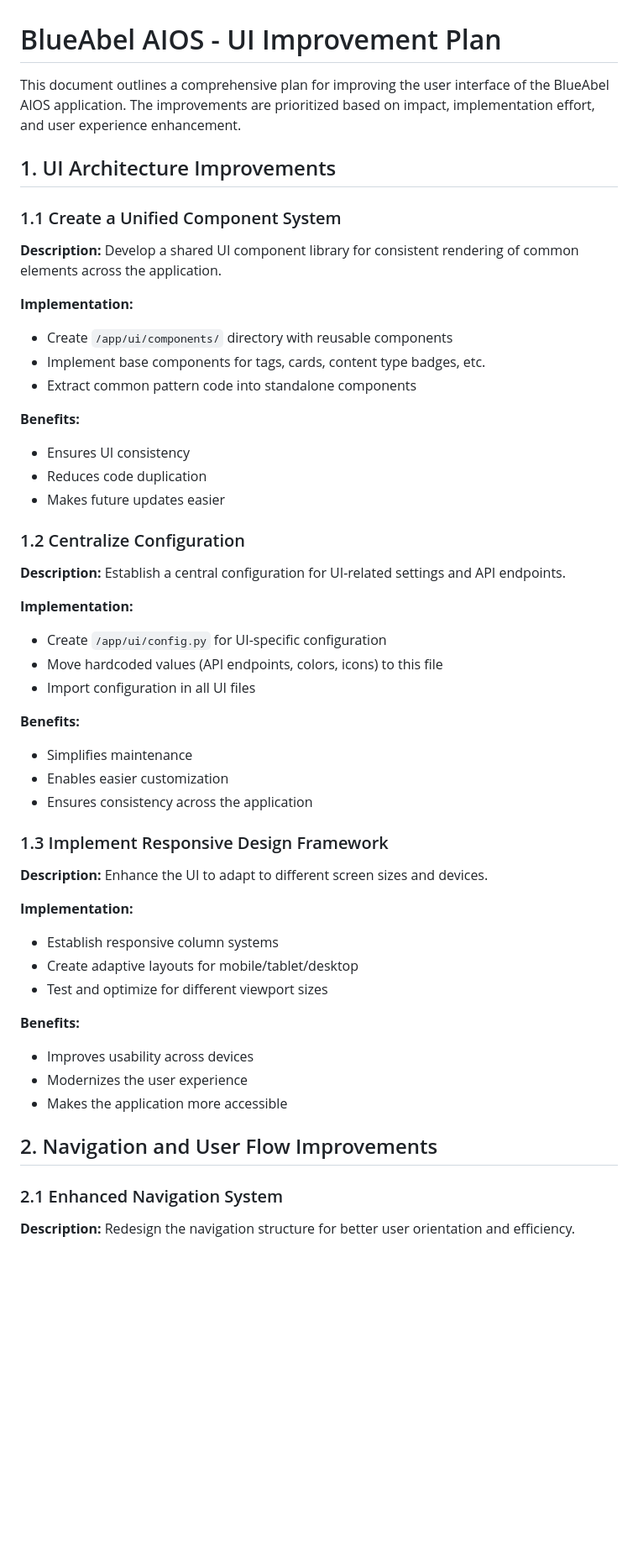
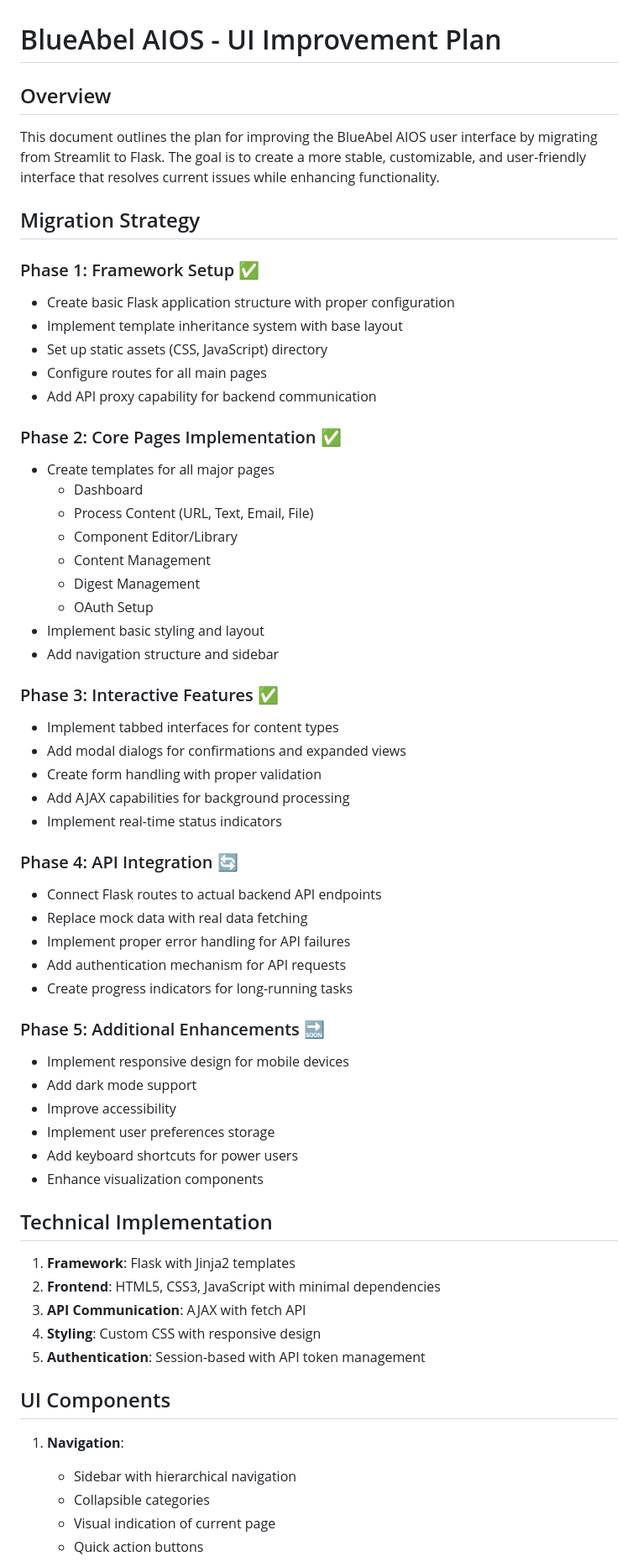
Before and after one commit to amuslera/bluelabel_AIOS, a Markdown page: UI_IMPROVEMENT_PLAN.md, the part around one of its changes. Shown at 84% size. Drawn GitHub-style; blank space fills up the shorter version.

```diff
--- a/UI_IMPROVEMENT_PLAN.md
+++ b/UI_IMPROVEMENT_PLAN.md
@@ -1,54 +1,69 @@
 # BlueAbel AIOS - UI Improvement Plan
 
-This document outlines a comprehensive plan for improving the user interface of the BlueAbel AIOS application. The improvements are prioritized based on impact, implementation effort, and user experience enhancement.
+## Overview
 
-## 1. UI Architecture Improvements
+This document outlines the plan for improving the BlueAbel AIOS user interface by migrating from Streamlit to Flask. The goal is to create a more stable, customizable, and user-friendly interface that resolves current issues while enhancing functionality.
 
-### 1.1 Create a Unified Component System
+## Migration Strategy
 
-**Description:** Develop a shared UI component library for consistent rendering of common elements across the application.
+### Phase 1: Framework Setup ✅
 
-**Implementation:**
-- Create `/app/ui/components/` directory with reusable components
-- Implement base components for tags, cards, content type badges, etc.
-- Extract common pattern code into standalone components
+- Create basic Flask application structure with proper configuration
+- Implement template inheritance system with base layout
+- Set up static assets (CSS, JavaScript) directory
+- Configure routes for all main pages
+- Add API proxy capability for backend communication
 
-**Benefits:**
-- Ensures UI consistency
-- Reduces code duplication
-- Makes future updates easier
+### Phase 2: Core Pages Implementation ✅
 
-### 1.2 Centralize Configuration
+- Create templates for all major pages
+  - Dashboard
+  - Process Content (URL, Text, Email, File)
+  - Component Editor/Library
+  - Content Management
+  - Digest Management
+  - OAuth Setup
+- Implement basic styling and layout
+- Add navigation structure and sidebar
 
-**Description:** Establish a central configuration for UI-related settings and API endpoints.
+### Phase 3: Interactive Features ✅
 
-**Implementation:**
-- Create `/app/ui/config.py` for UI-specific configuration
-- Move hardcoded values (API endpoints, colors, icons) to this file
-- Import configuration in all UI files
+- Implement tabbed interfaces for content types
+- Add modal dialogs for confirmations and expanded views
+- Create form handling with proper validation
+- Add AJAX capabilities for background processing
+- Implement real-time status indicators
 
-**Benefits:**
-- Simplifies maintenance
-- Enables easier customization
-- Ensures consistency across the application
+### Phase 4: API Integration 🔄
 
-### 1.3 Implement Responsive Design Framework
+- Connect Flask routes to actual backend API endpoints
+- Replace mock data with real data fetching
+- Implement proper error handling for API failures
+- Add authentication mechanism for API requests
+- Create progress indicators for long-running tasks
 
-**Description:** Enhance the UI to adapt to different screen sizes and devices.
+### Phase 5: Additional Enhancements 🔜
 
-**Implementation:**
-- Establish responsive column systems
-- Create adaptive layouts for mobile/tablet/desktop
-- Test and optimize for different viewport sizes
+- Implement responsive design for mobile devices
+- Add dark mode support
+- Improve accessibility
+- Implement user preferences storage
+- Add keyboard shortcuts for power users
+- Enhance visualization components
 
-**Benefits:**
-- Improves usability across devices
-- Modernizes the user experience
-- Makes the application more accessible
+## Technical Implementation
 
-## 2. Navigation and User Flow Improvements
+1. **Framework**: Flask with Jinja2 templates
+2. **Frontend**: HTML5, CSS3, JavaScript with minimal dependencies
+3. **API Communication**: AJAX with fetch API
+4. **Styling**: Custom CSS with responsive design
+5. **Authentication**: Session-based with API token management
 
-### 2.1 Enhanced Navigation System
+## UI Components
 
-**Description:** Redesign the navigation structure for better user orientation and efficiency.
+1. **Navigation**:
+   - Sidebar with hierarchical navigation
+   - Collapsible categories
+   - Visual indication of current page
+   - Quick action buttons
 
```
Also changed, not shown: other parts of UI_IMPROVEMENT_PLAN.md (+101 -204 lines).
